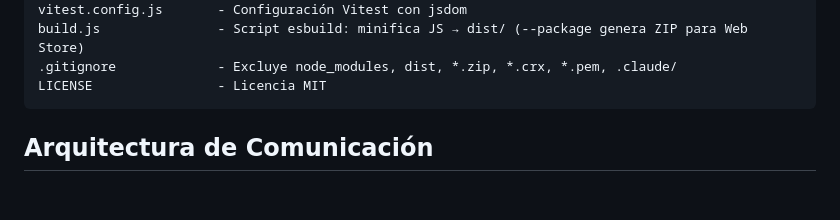
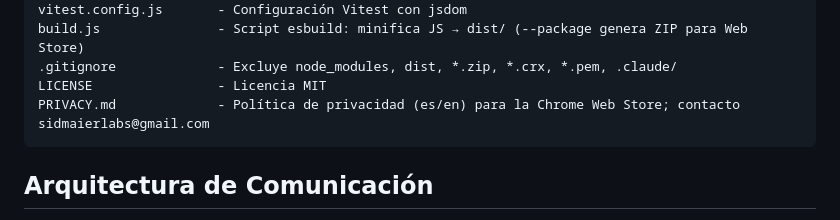
Before and after one commit to jraversbcn21/A11yGo, a Markdown page: CLAUDE.md, the part around the change. Drawn GitHub-style; blank space fills up the shorter version.

````diff
--- a/CLAUDE.md
+++ b/CLAUDE.md
@@ -45,6 +45,7 @@ vitest.config.js       - Configuración Vitest con jsdom
 build.js               - Script esbuild: minifica JS → dist/ (--package genera ZIP para Web Store)
 .gitignore             - Excluye node_modules, dist, *.zip, *.crx, *.pem, .claude/
 LICENSE                - Licencia MIT
+PRIVACY.md             - Política de privacidad (es/en) para la Chrome Web Store; contacto sidmaierlabs@gmail.com
 ```
 
 ## Arquitectura de Comunicación
````
Also changed, not shown: PRIVACY.md (added, +158 -0 lines), README.md (+5 -0 lines).
